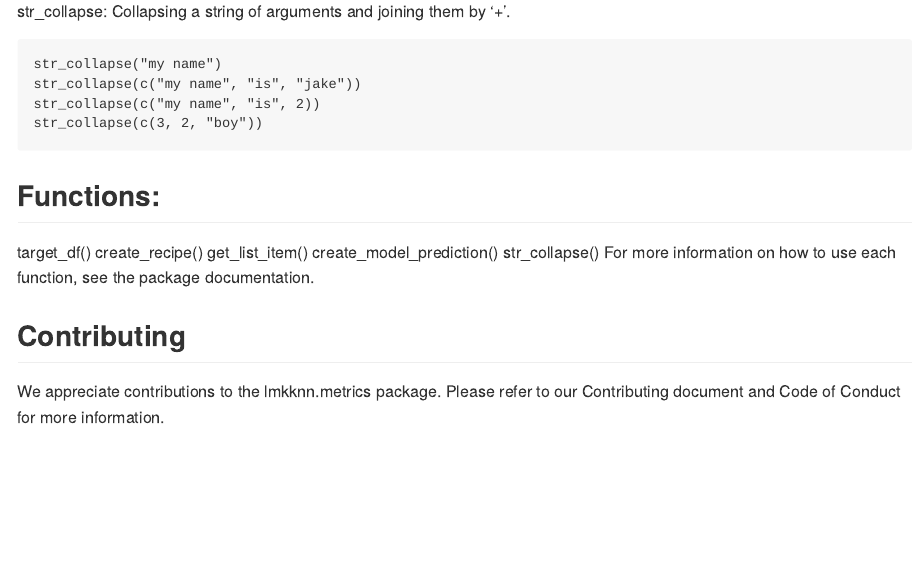
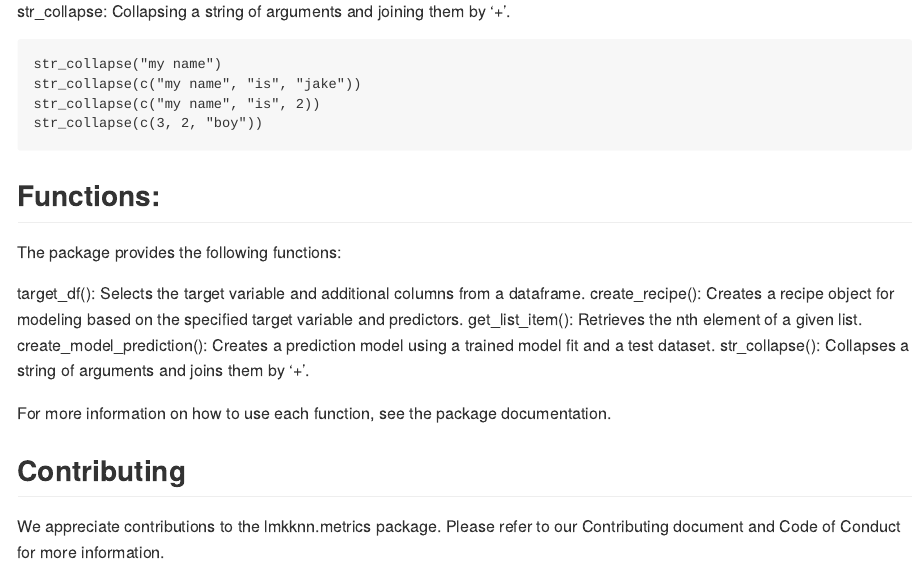
Before and after one commit to DSCI-310/lmknn.metrics, an R Markdown document (README.Rmd): the page in a window 1100 px wide, from 1790 px down. Rendered offline with R 4.5, knitr and Pandoc, with nearby package versions.

Commit message:
Update README.Rmd

```diff
--- a/README.Rmd
+++ b/README.Rmd
@@ -114,12 +114,16 @@ str_collapse(c(3, 2, "boy"))
 
 ## Functions:
 
-target_df()
-create_recipe()
-get_list_item()
-create_model_prediction()
-str_collapse()
+The package provides the following functions:
+
+target_df(): Selects the target variable and additional columns from a dataframe.
+create_recipe(): Creates a recipe object for modeling based on the specified target variable and predictors.
+get_list_item(): Retrieves the nth element of a given list.
+create_model_prediction(): Creates a prediction model using a trained model fit and a test dataset.
+str_collapse(): Collapses a string of arguments and joins them by '+'.
+
 For more information on how to use each function, see the package documentation.
+
 
 ## Contributing
 We appreciate contributions to the lmkknn.metrics package. Please refer to our Contributing document and Code of Conduct for more information.
```
